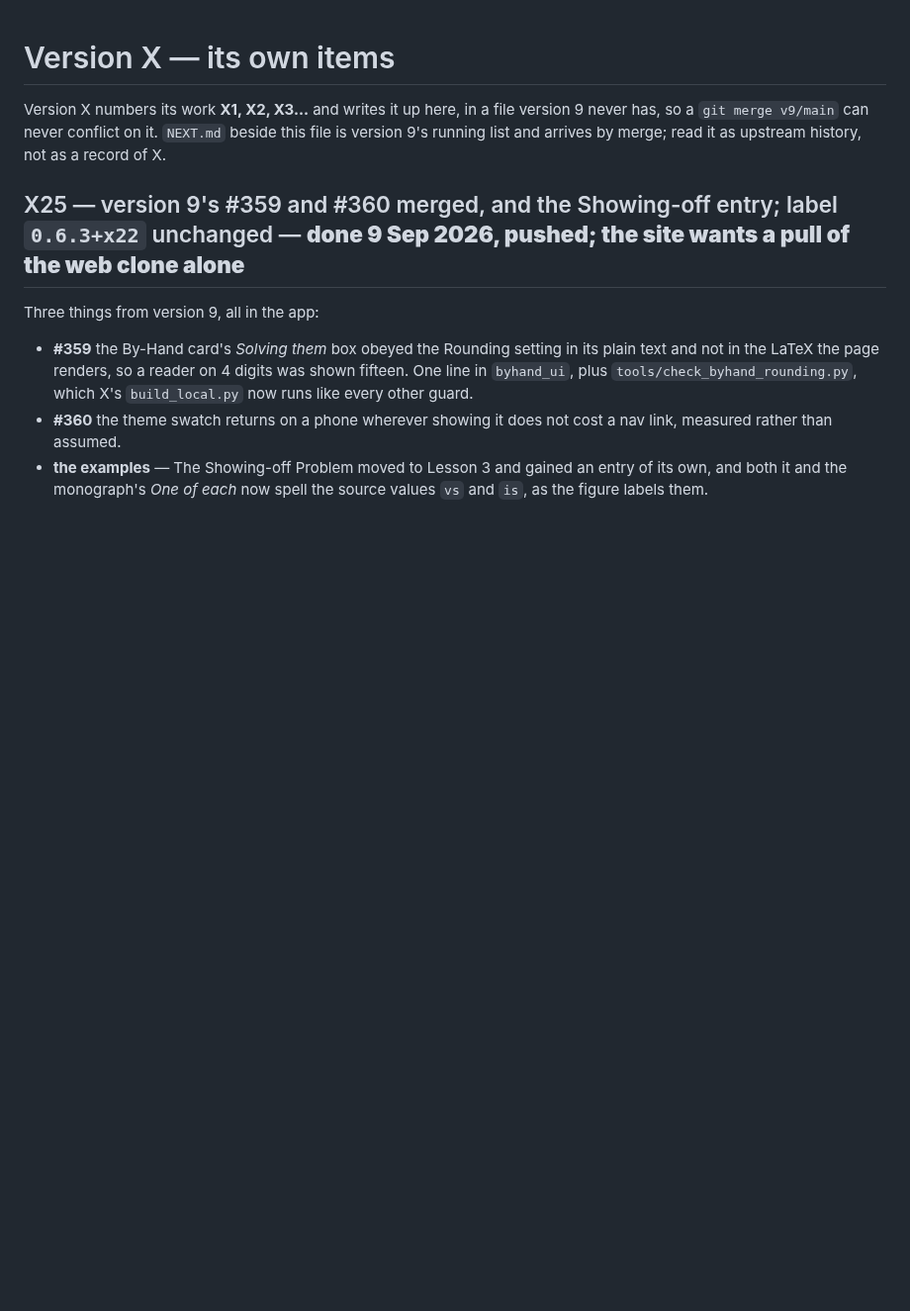
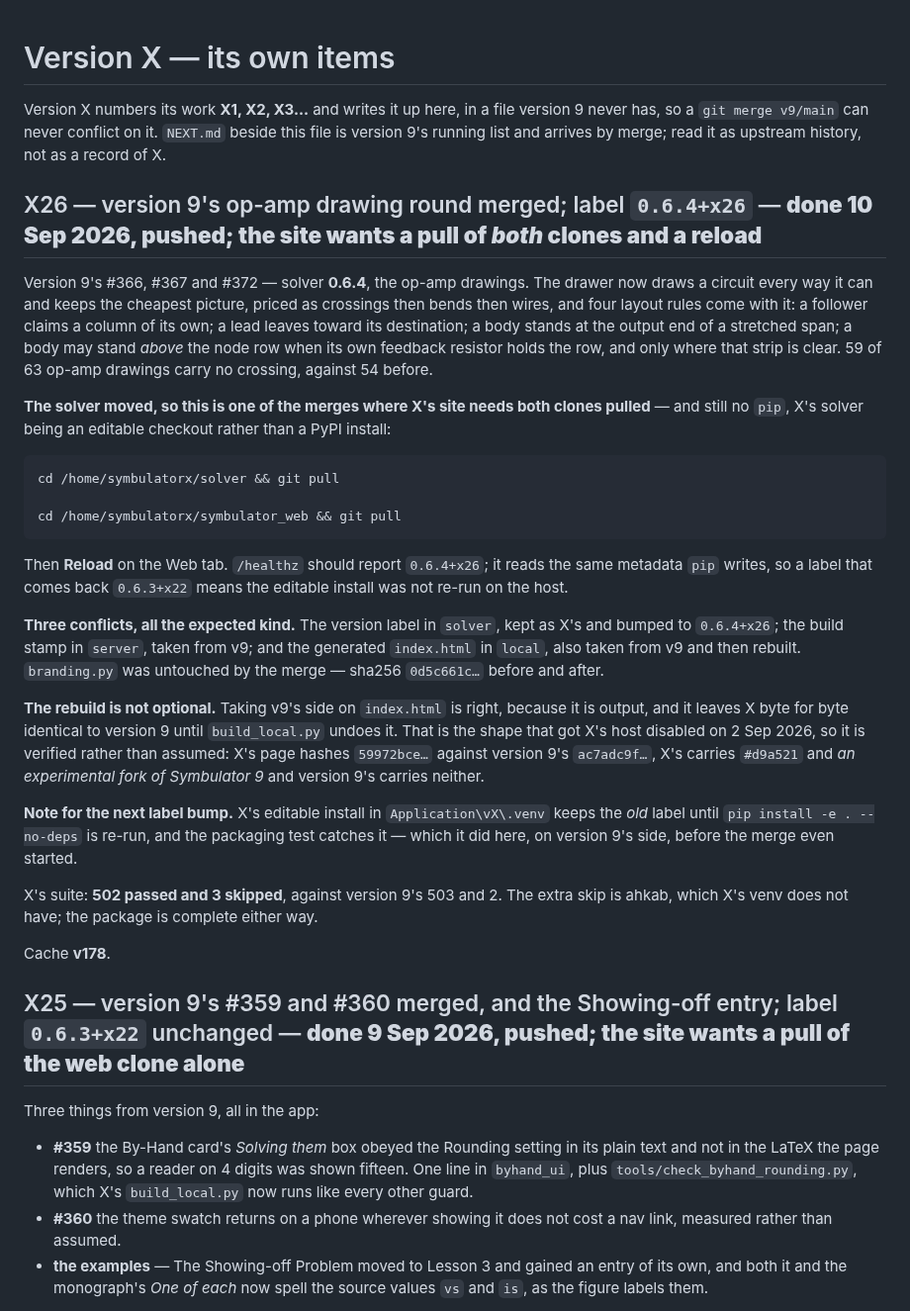
Before and after one commit to Symbulator-Team/local, a Markdown page: NEXT_X.md, the part around the change. Shown at 99% size. GitHub-like rendering; blank space fills up the shorter version.

Commit message:
X26: write-up
Co-Authored-By: Claude Opus 5 <noreply@anthropic.com>

```diff
--- a/NEXT_X.md
+++ b/NEXT_X.md
@@ -4,6 +4,54 @@ Version X numbers its work **X1, X2, X3…** and writes it up here, in a
 file version 9 never has, so a `git merge v9/main` can never conflict on
 it. `NEXT.md` beside this file is version 9's running list and arrives
 by merge; read it as upstream history, not as a record of X.
+
+## X26 — version 9's op-amp drawing round merged; label **`0.6.4+x26`** — **done 10 Sep 2026, pushed; the site wants a pull of *both* clones and a reload**
+
+Version 9's #366, #367 and #372 — solver **0.6.4**, the op-amp drawings.
+The drawer now draws a circuit every way it can and keeps the cheapest
+picture, priced as crossings then bends then wires, and four layout
+rules come with it: a follower claims a column of its own; a lead leaves
+toward its destination; a body stands at the output end of a stretched
+span; a body may stand *above* the node row when its own feedback
+resistor holds the row, and only where that strip is clear. 59 of 63
+op-amp drawings carry no crossing, against 54 before.
+
+**The solver moved, so this is one of the merges where X's site needs
+both clones pulled** — and still no `pip`, X's solver being an editable
+checkout rather than a PyPI install:
+
+    cd /home/symbulatorx/solver && git pull
+
+    cd /home/symbulatorx/symbulator_web && git pull
+
+Then **Reload** on the Web tab. `/healthz` should report `0.6.4+x26`; it
+reads the same metadata `pip` writes, so a label that comes back
+`0.6.3+x22` means the editable install was not re-run on the host.
+
+**Three conflicts, all the expected kind.** The version label in
+`solver`, kept as X's and bumped to `0.6.4+x26`; the build stamp in
+`server`, taken from v9; and the generated `index.html` in `local`, also
+taken from v9 and then rebuilt. `branding.py` was untouched by the
+merge — sha256 `0d5c661c…` before and after.
+
+**The rebuild is not optional.** Taking v9's side on `index.html` is
+right, because it is output, and it leaves X byte for byte identical to
+version 9 until `build_local.py` undoes it. That is the shape that got
+X's host disabled on 2 Sep 2026, so it is verified rather than assumed:
+X's page hashes `59972bce…` against version 9's `ac7adc9f…`, X's carries
+`#d9a521` and *an experimental fork of Symbulator 9* and version 9's
+carries neither.
+
+**Note for the next label bump.** X's editable install in
+`Application\vX\.venv` keeps the *old* label until `pip install -e .
+--no-deps` is re-run, and the packaging test catches it — which it did
+here, on version 9's side, before the merge even started.
+
+X's suite: **502 passed and 3 skipped**, against version 9's 503 and 2.
+The extra skip is ahkab, which X's venv does not have; the package is
+complete either way.
+
+Cache **v178**.
 
 ## X25 — version 9's #359 and #360 merged, and the Showing-off entry; label `0.6.3+x22` unchanged — **done 9 Sep 2026, pushed; the site wants a pull of the web clone alone**
 
```
